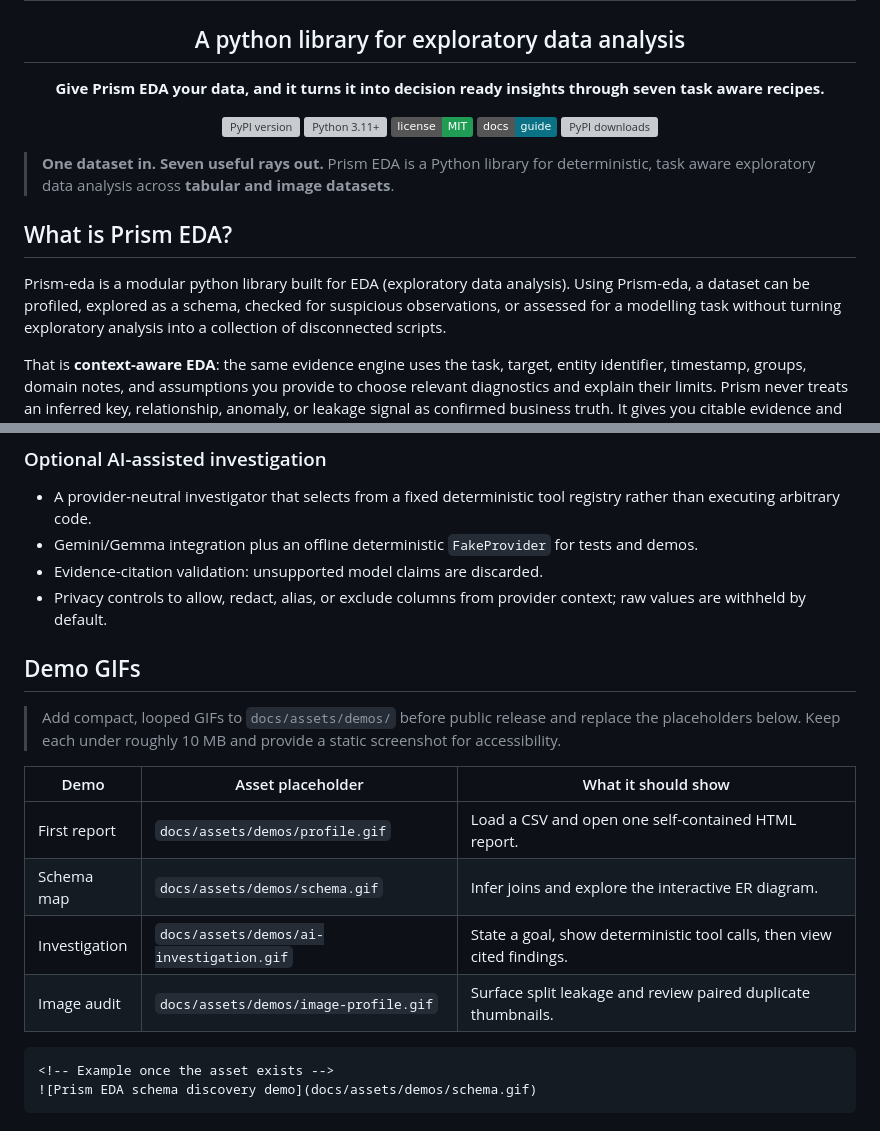
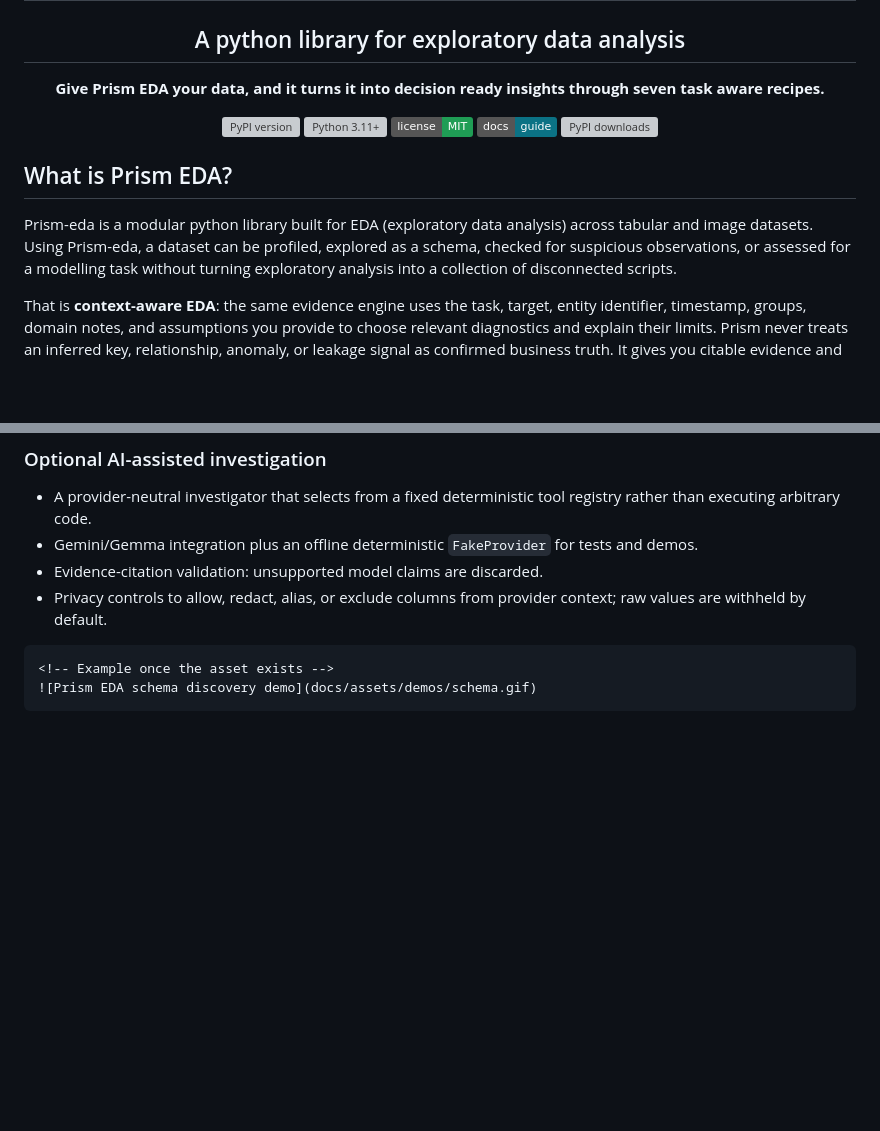
Before and after one commit to NamahaTech/prism-eda, a Markdown page: README.md, 2 parts joined by grey strips. Rendered like a GitHub page; badges without logos; blank space fills up the shorter version; grey boxes are pictures that could not be loaded.

````diff
--- a/README.md
+++ b/README.md
@@ -19,13 +19,9 @@
   <a href="https://pypi.org/project/prism-eda/"><img src="https://img.shields.io/pypi/dm/prism-eda?label=downloads" alt="PyPI downloads"></a>
 </p>
 
-> **One dataset in. Seven useful rays out.** Prism EDA is a Python library for
-> deterministic, task aware exploratory data analysis across **tabular and image
-> datasets**.
-
 ## What is Prism EDA?
 
-Prism-eda is a modular python library built for EDA (exploratory data analysis). Using Prism-eda, a dataset can be profiled, explored as a
+Prism-eda is a modular python library built for EDA (exploratory data analysis) across tabular and image datasets. Using Prism-eda, a dataset can be profiled, explored as a
 schema, checked for suspicious observations, or assessed for a modelling task
 without turning exploratory analysis into a collection of disconnected scripts.
 
@@ -115,18 +111,7 @@ JavaScript, or an AI provider.
 - Privacy controls to allow, redact, alias, or exclude columns from provider
   context; raw values are withheld by default.
 
-## Demo GIFs
 
-> Add compact, looped GIFs to `docs/assets/demos/` before public release and
-> replace the placeholders below. Keep each under roughly 10 MB and provide a
-> static screenshot for accessibility.
-
-| Demo | Asset placeholder | What it should show |
-|---|---|---|
-| First report | `docs/assets/demos/profile.gif` | Load a CSV and open one self-contained HTML report. |
-| Schema map | `docs/assets/demos/schema.gif` | Infer joins and explore the interactive ER diagram. |
-| Investigation | `docs/assets/demos/ai-investigation.gif` | State a goal, show deterministic tool calls, then view cited findings. |
-| Image audit | `docs/assets/demos/image-profile.gif` | Surface split leakage and review paired duplicate thumbnails. |
 
 ```md
 <!-- Example once the asset exists -->
````
